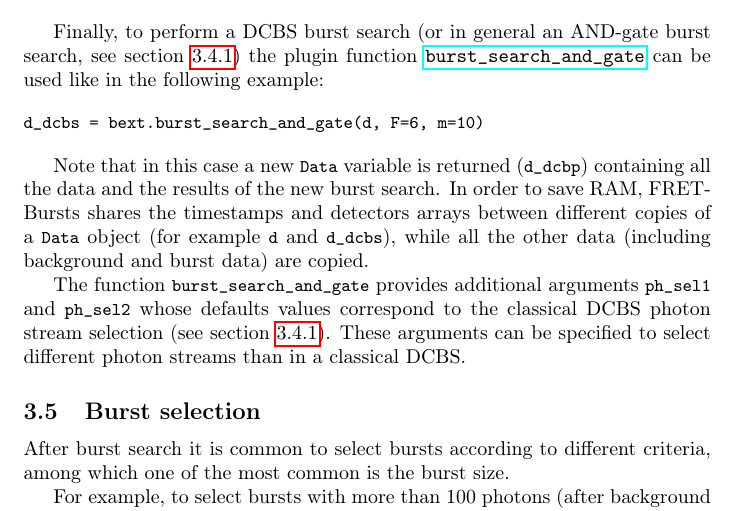
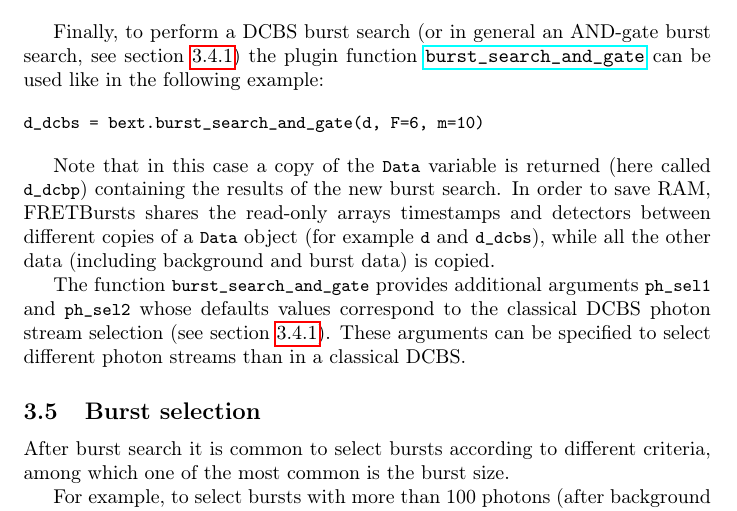
Before and after one commit to tritemio/fretbursts_paper, a LaTeX paper (main.tex, which reads burst-search.tex): part of page 13 of 18, cut so that both start at the same text. Compiled offline with pdfLaTeX.

Commit message:
edited burst-search.tex

```diff
--- a/burst-search.tex
+++ b/burst-search.tex
@@ -116,12 +116,12 @@ can be used like in the following example:
 d_dcbs = bext.burst_search_and_gate(d, F=6, m=10)
 \end{verbatim}
 
-Note that in this case a new \verb|Data| variable is returned (\verb|d_dcbp|)
-containing all the data and the results of the new burst search. In order to
-save RAM, FRETBursts shares the timestamps and detectors arrays between
+Note that in this case a copy of the \verb|Data| variable is returned (here called \verb|d_dcbp|)
+containing the results of the new burst search. In order to
+save RAM, FRETBursts shares the read-only arrays timestamps and detectors between
 different copies of a \verb|Data| object (for example \verb|d| and
 \verb|d_dcbs|), while all the other data (including background and burst data)
-are copied.
+is copied.
 
 The function \verb|burst_search_and_gate| provides additional arguments
 \verb|ph_sel1| and \verb|ph_sel2| whose defaults values correspond to the
```
